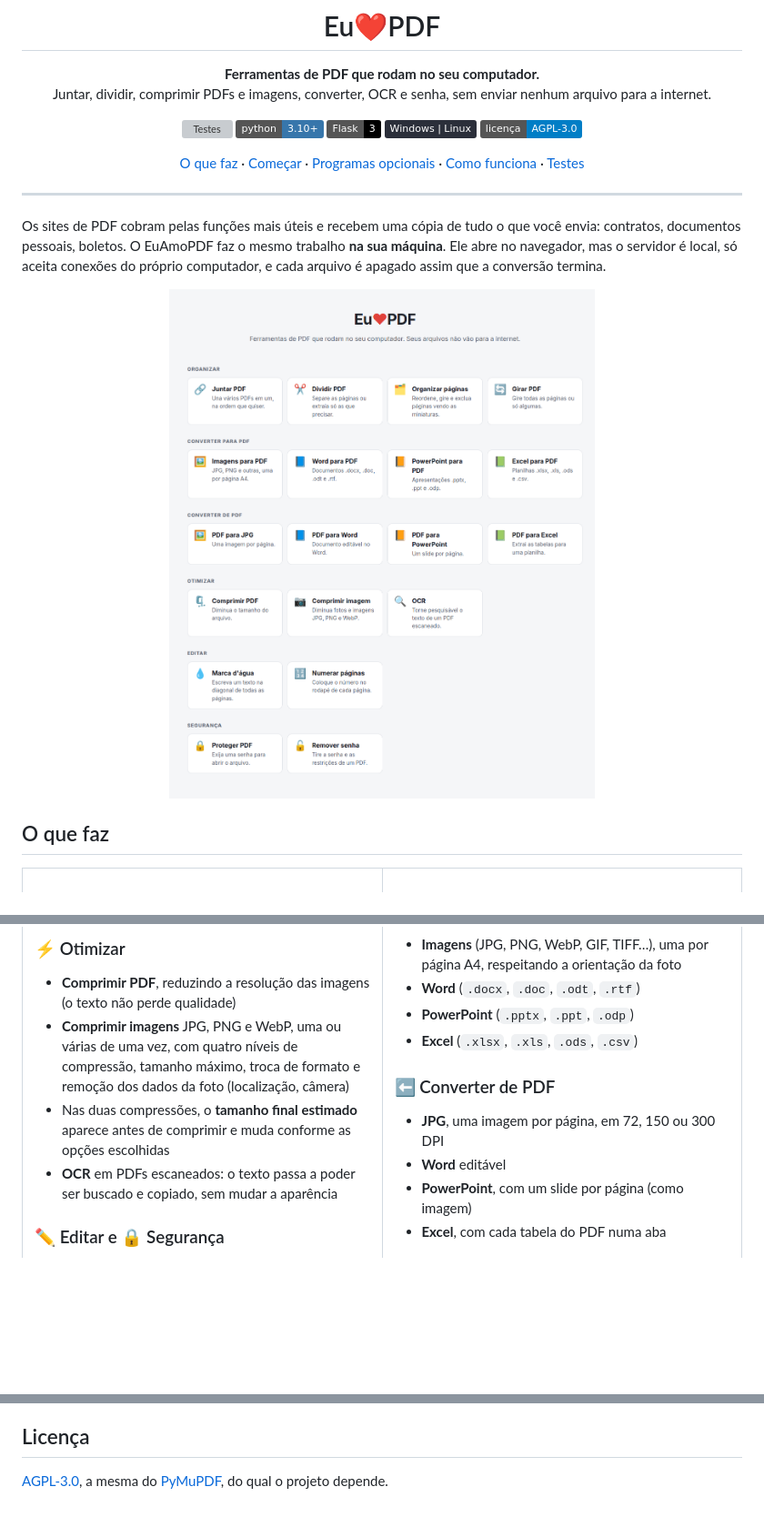
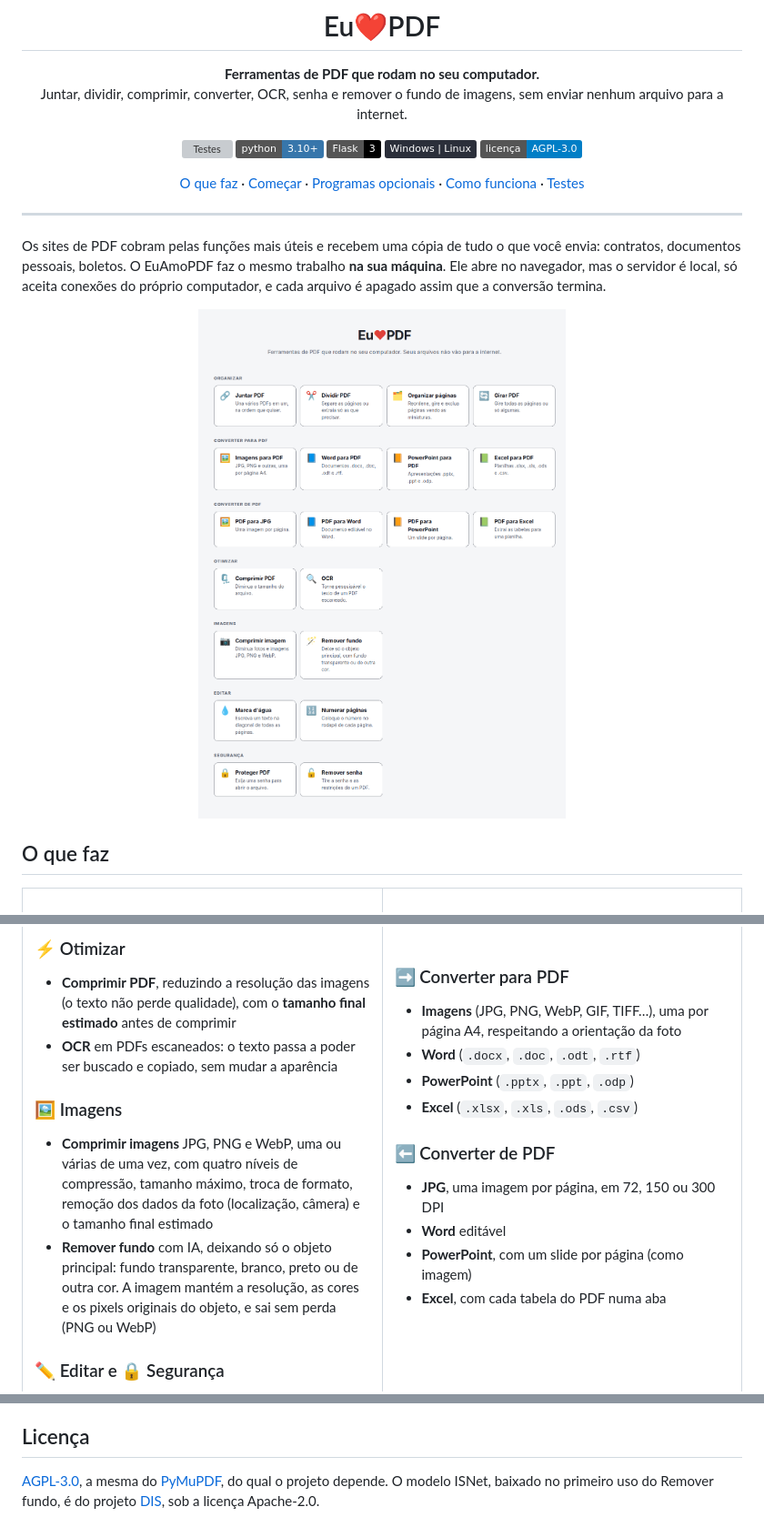
Before and after one commit to GianBala/EuAmoPDF, a Markdown page: README.md, 3 parts joined by grey strips. Shown: that part at 91% size. Drawn GitHub-style; pictures changed too: docs/imagens/tela.png; badges without logos; blank space fills up the shorter version; grey boxes are pictures that could not be loaded.

```diff
--- a/README.md
+++ b/README.md
@@ -3,7 +3,7 @@
 # Eu❤️PDF
 
 **Ferramentas de PDF que rodam no seu computador.**<br>
-Juntar, dividir, comprimir PDFs e imagens, converter, OCR e senha, sem enviar nenhum arquivo para a internet.
+Juntar, dividir, comprimir, converter, OCR, senha e remover o fundo de imagens, sem enviar nenhum arquivo para a internet.
 
 [![Testes](https://github.com/GianBala/EuAmoPDF/actions/workflows/tests.yml/badge.svg)](https://github.com/GianBala/EuAmoPDF/actions/workflows/tests.yml)
 ![Python 3.10+](https://img.shields.io/badge/python-3.10%2B-3776AB?logo=python&logoColor=white)
@@ -38,10 +38,13 @@ Os sites de PDF cobram pelas funções mais úteis e recebem uma cópia de tudo
 
 ### ⚡ Otimizar
 
-- **Comprimir PDF**, reduzindo a resolução das imagens (o texto não perde qualidade)
-- **Comprimir imagens** JPG, PNG e WebP, uma ou várias de uma vez, com quatro níveis de compressão, tamanho máximo, troca de formato e remoção dos dados da foto (localização, câmera)
-- Nas duas compressões, o **tamanho final estimado** aparece antes de comprimir e muda conforme as opções escolhidas
+- **Comprimir PDF**, reduzindo a resolução das imagens (o texto não perde qualidade), com o **tamanho final estimado** antes de comprimir
 - **OCR** em PDFs escaneados: o texto passa a poder ser buscado e copiado, sem mudar a aparência
+
+### 🖼️ Imagens
+
+- **Comprimir imagens** JPG, PNG e WebP, uma ou várias de uma vez, com quatro níveis de compressão, tamanho máximo, troca de formato, remoção dos dados da foto (localização, câmera) e o tamanho final estimado
+- **Remover fundo** com IA, deixando só o objeto principal: fundo transparente, branco, preto ou de outra cor. A imagem mantém a resolução, as cores e os pixels originais do objeto, e sai sem perda (PNG ou WebP)
 
 ### ✏️ Editar e 🔒 Segurança
 
@@ -121,4 +127,4 @@ Os testes geram os PDFs e as imagens na hora e cobrem todas as ferramentas, as m
 
 ## Licença
 
-[AGPL-3.0](LICENSE), a mesma do [PyMuPDF](https://pymupdf.readthedocs.io/), do qual o projeto depende.
+[AGPL-3.0](LICENSE), a mesma do [PyMuPDF](https://pymupdf.readthedocs.io/), do qual o projeto depende. O modelo ISNet, baixado no primeiro uso do Remover fundo, é do projeto [DIS](https://github.com/xuebinqin/DIS), sob a licença Apache-2.0.
```
Also changed, not shown: other parts of README.md (+4 -1 lines), 6 other files.
